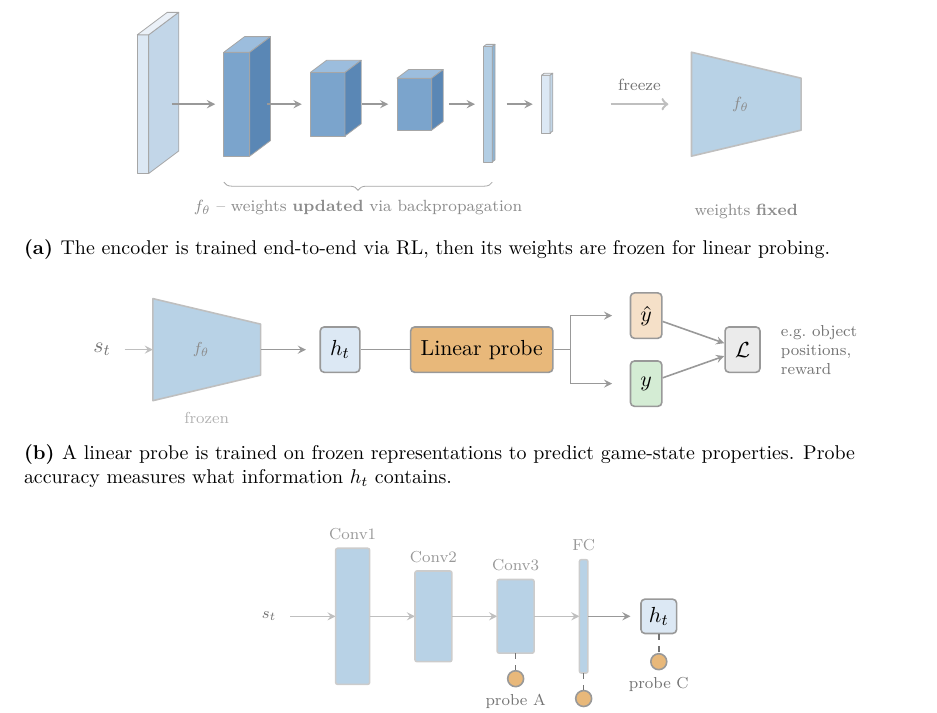
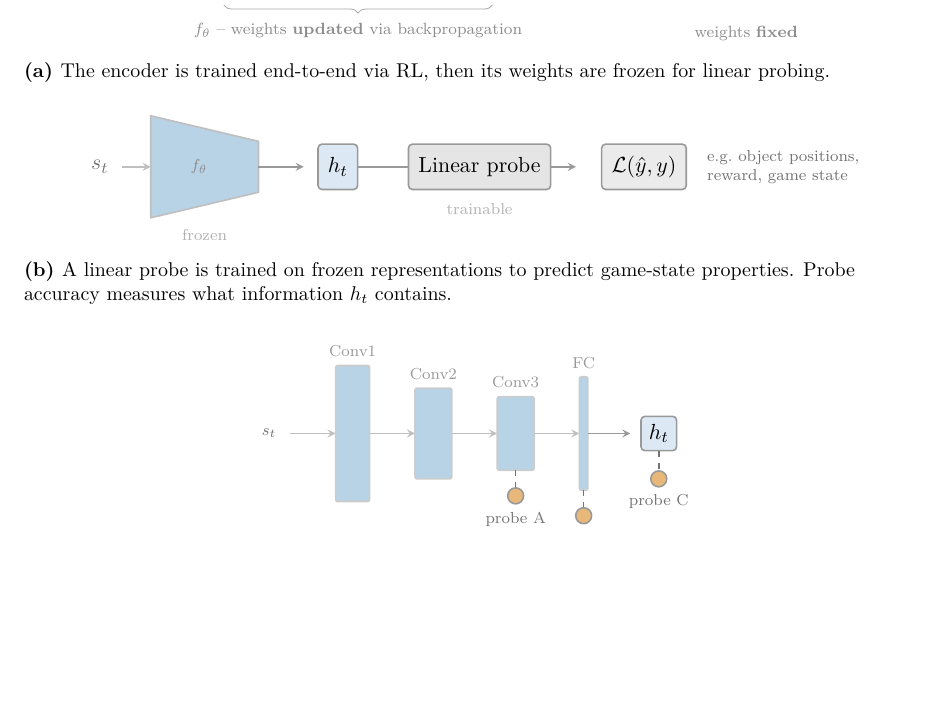
Before and after one commit to toribiodiego/thesis, a LaTeX thesis (writing/main.tex, which reads writing/figures/linear-probe.tex): part of page 8 of 9, cut at the place of the change, the shorter picture padded with empty space. Compiled offline with pdfLaTeX.

Commit message:
docs: simplify linear probe subfigure (b) pipeline
Replace orange probe and forked y-hat/y/loss nodes with a cleaner
left-to-right flow: frozen encoder, h_t, grey linear probe with
"trainable" label, and single collapsed loss node.

```diff
--- a/writing/figures/linear-probe.tex
+++ b/writing/figures/linear-probe.tex
@@ -127,25 +127,18 @@
 
 % Linear probe
 \draw[arr] (repr) -- (5.2, 0);
-\node[box, fill=probeorange, minimum width=1.6cm] (probe)
+\node[box, fill=black!10, minimum width=1.6cm] (probe)
     at (6.3, 0) {Linear probe};
+\node[lbl, text=black!30] at (6.3, -0.75) {trainable};
 
-% Fork to prediction and ground truth
-\draw[arr] (probe.east) -- ++(0.3,0) |- (8.6, 0.6);
-\draw[arr] (probe.east) -- ++(0.3,0) |- (8.6, -0.6);
-
-\node[box, fill=predorange] (pred) at (9.2, 0.6) {$\hat{y}$};
-\node[box, fill=gtgreen] (gt) at (9.2, -0.6) {$y$};
-
-% Loss
-\node[box, fill=black!8, font=\small] (loss) at (10.9, 0)
-    {$\mathcal{L}$};
-\draw[arr] (pred) -- (loss);
-\draw[arr] (gt) -- (loss);
+% Prediction
+\draw[arr] (probe) -- (8.0, 0);
+\node[box, fill=black!8] (loss) at (9.2, 0)
+    {$\mathcal{L}(\hat{y}, y)$};
 
 % Annotation
 \node[lbl, anchor=west, align=left] at (loss.east) [xshift=6pt]
-    {e.g.\ object\\positions,\\reward};
+    {e.g.\ object positions,\\reward, game state};
 
 \end{tikzpicture}
 \caption{A linear probe is trained on frozen representations to
```
